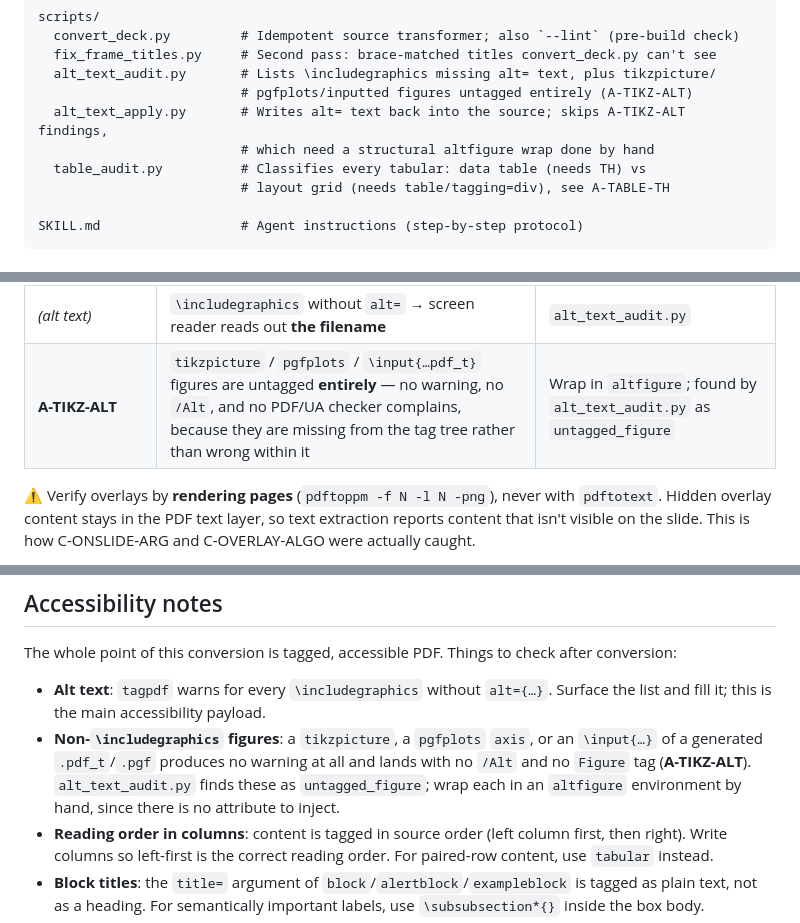
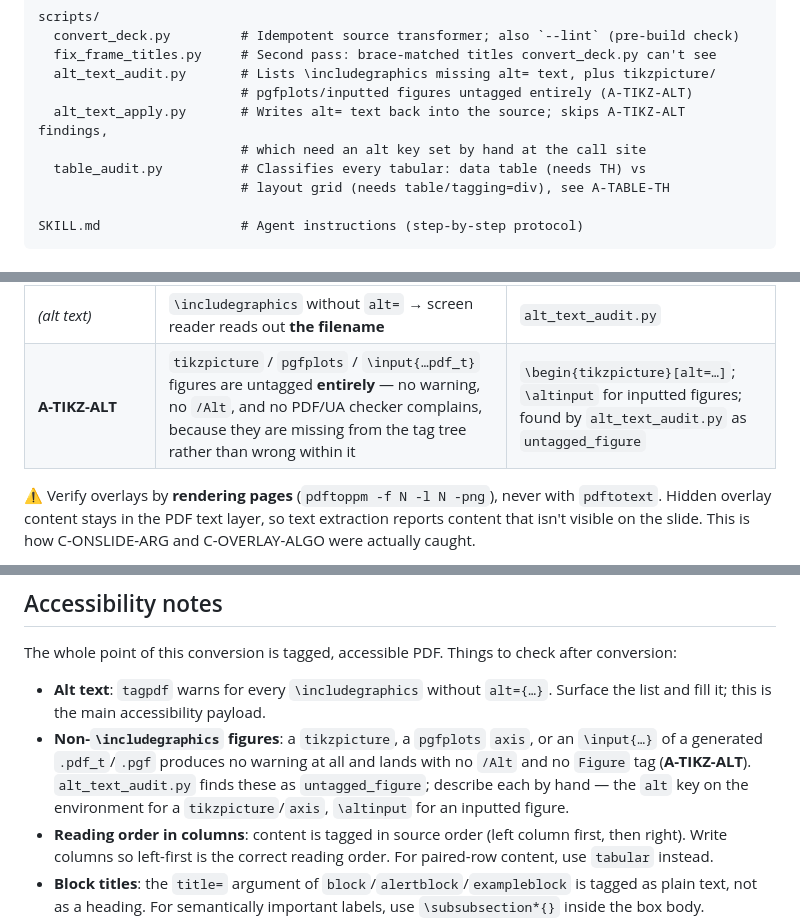
Before and after one commit to meneguzzi/beamer-to-ltx-talk, a Markdown page: README.md, 3 parts joined by grey strips. Rendered like a GitHub page.

```diff
--- a/README.md
+++ b/README.md
@@ -79,7 +79,7 @@ scripts/
   alt_text_audit.py       # Lists \includegraphics missing alt= text, plus tikzpicture/
                           # pgfplots/inputted figures untagged entirely (A-TIKZ-ALT)
   alt_text_apply.py       # Writes alt= text back into the source; skips A-TIKZ-ALT findings,
-                          # which need a structural altfigure wrap done by hand
+                          # which need an alt key set by hand at the call site
   table_audit.py          # Classifies every tabular: data table (needs TH) vs
                           # layout grid (needs table/tagging=div), see A-TABLE-TH
 
@@ -126,7 +126,7 @@ Full details, including error signatures and workarounds, are in [`references/co
 | **C-NO-UA2** | `\DocumentMetadata{… pdfstandard=a-4 …}` declares PDF/**A**-4 and no PDF/UA level → the PDF makes **no PDF/UA claim** (no `pdfuaid:part`), so a checker may judge it under PDF/UA-1 | `pdfstandard={a-4,ua-2}` |
 | **C-NO-DOCMETA** | `\DocumentMetadata` shipped commented out → ltx-talk **half-loads**, cascading `Undefined control sequence` naming none of the real cause | Uncomment/add `\DocumentMetadata{…}` before `\documentclass` |
 | *(alt text)* | `\includegraphics` without `alt=` → screen reader reads out **the filename** | `alt_text_audit.py` |
-| **A-TIKZ-ALT** | `tikzpicture` / `pgfplots` / `\input{…pdf_t}` figures are untagged **entirely** — no warning, no `/Alt`, and no PDF/UA checker complains, because they are missing from the tag tree rather than wrong within it | Wrap in `altfigure`; found by `alt_text_audit.py` as `untagged_figure` |
+| **A-TIKZ-ALT** | `tikzpicture` / `pgfplots` / `\input{…pdf_t}` figures are untagged **entirely** — no warning, no `/Alt`, and no PDF/UA checker complains, because they are missing from the tag tree rather than wrong within it | `\begin{tikzpicture}[alt=…]`; `\altinput` for inputted figures; found by `alt_text_audit.py` as `untagged_figure` |
 
 ⚠ Verify overlays by **rendering pages** (`pdftoppm -f N -l N -png`), never with `pdftotext`. Hidden overlay content stays in the PDF text layer, so text extraction reports content that isn't visible on the slide. This is how C-ONSLIDE-ARG and C-OVERLAY-ALGO were actually caught.
 
@@ -177,7 +177,7 @@ The catalogue is verified across **ltx-talk 0.5.0-0.5.2** (each entry in `compro
 The whole point of this conversion is tagged, accessible PDF. Things to check after conversion:
 
 - **Alt text**: `tagpdf` warns for every `\includegraphics` without `alt={…}`. Surface the list and fill it; this is the main accessibility payload.
-- **Non-`\includegraphics` figures**: a `tikzpicture`, a `pgfplots` `axis`, or an `\input{…}` of a generated `.pdf_t`/`.pgf` produces no warning at all and lands with no `/Alt` and no `Figure` tag (**A-TIKZ-ALT**). `alt_text_audit.py` finds these as `untagged_figure`; wrap each in an `altfigure` environment by hand, since there is no attribute to inject.
+- **Non-`\includegraphics` figures**: a `tikzpicture`, a `pgfplots` `axis`, or an `\input{…}` of a generated `.pdf_t`/`.pgf` produces no warning at all and lands with no `/Alt` and no `Figure` tag (**A-TIKZ-ALT**). `alt_text_audit.py` finds these as `untagged_figure`; describe each by hand — the `alt` key on the environment for a `tikzpicture`/`axis`, `\altinput` for an inputted figure.
 - **Reading order in columns**: content is tagged in source order (left column first, then right). Write columns so left-first is the correct reading order. For paired-row content, use `tabular` instead.
 - **Block titles**: the `title=` argument of `block`/`alertblock`/`exampleblock` is tagged as plain text, not as a heading. For semantically important labels, use `\subsubsection*{}` inside the box body.
 - **Verify tagging**: `pdfinfo deck.pdf | grep Tagged` should return `yes`; `grep 'tagpdf Error' deck.log` should return 0 matches.
```
Also changed, not shown: SKILL.md (+4 -1 lines).
